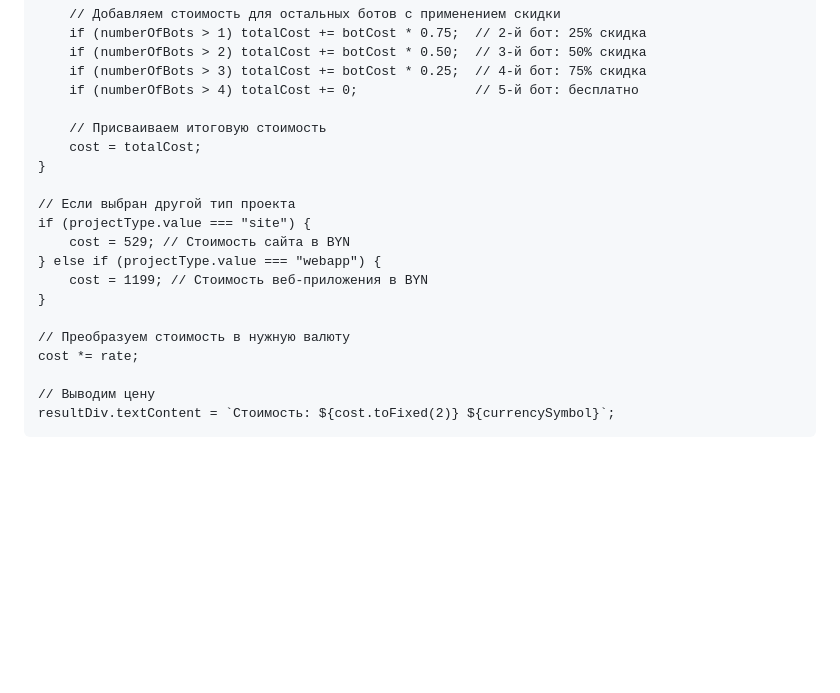
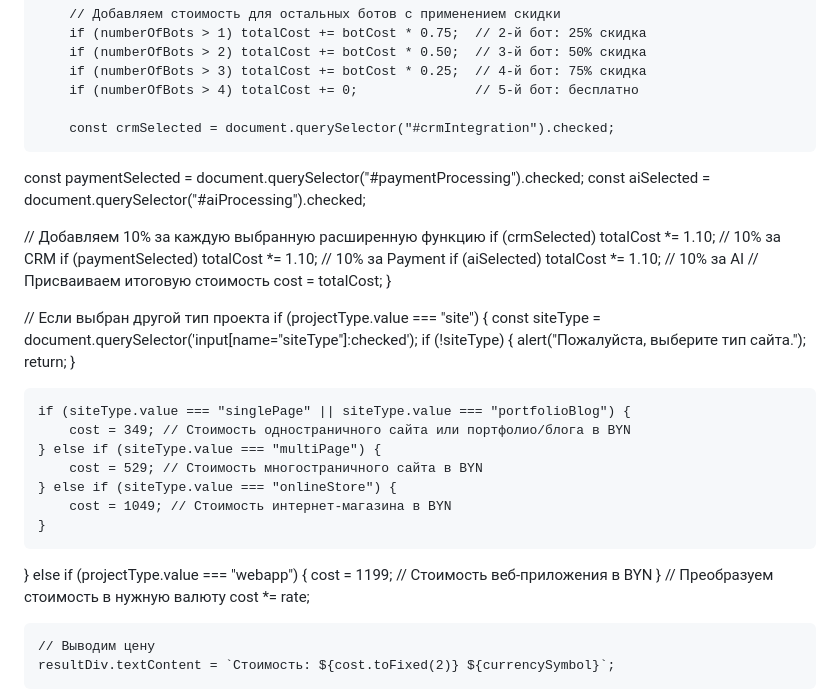
Before and after one commit to Sergo-fun/calculator1, a Markdown page: README.md, the part around one of its changes. GitHub-like rendering; blank space fills up the shorter version.

```diff
--- a/README.md
+++ b/README.md
@@ -316,17 +319,36 @@
         if (numberOfBots > 3) totalCost += botCost * 0.25;  // 4-й бот: 75% скидка
         if (numberOfBots > 4) totalCost += 0;               // 5-й бот: бесплатно
 
+        const crmSelected = document.querySelector("#crmIntegration").checked;
+const paymentSelected = document.querySelector("#paymentProcessing").checked;
+const aiSelected = document.querySelector("#aiProcessing").checked;
+
+// Добавляем 10% за каждую выбранную расширенную функцию
+if (crmSelected) totalCost *= 1.10;  // 10% за CRM
+if (paymentSelected) totalCost *= 1.10;  // 10% за Payment
+if (aiSelected) totalCost *= 1.10;  // 10% за AI
         // Присваиваем итоговую стоимость
         cost = totalCost;
     }
 
-    // Если выбран другой тип проекта
-    if (projectType.value === "site") {
-        cost = 529; // Стоимость сайта в BYN
-    } else if (projectType.value === "webapp") {
-        cost = 1199; // Стоимость веб-приложения в BYN
+   // Если выбран другой тип проекта
+if (projectType.value === "site") {
+    const siteType = document.querySelector('input[name="siteType"]:checked');
+    if (!siteType) {
+        alert("Пожалуйста, выберите тип сайта.");
+        return;
     }
 
+    if (siteType.value === "singlePage" || siteType.value === "portfolioBlog") {
+        cost = 349; // Стоимость одностраничного сайта или портфолио/блога в BYN
+    } else if (siteType.value === "multiPage") {
+        cost = 529; // Стоимость многостраничного сайта в BYN
+    } else if (siteType.value === "onlineStore") {
+        cost = 1049; // Стоимость интернет-магазина в BYN
+    }
+} else if (projectType.value === "webapp") {
+    cost = 1199; // Стоимость веб-приложения в BYN
+}
     // Преобразуем стоимость в нужную валюту
     cost *= rate;
 
```
Also changed, not shown: other parts of README.md (+17 -14 lines).
